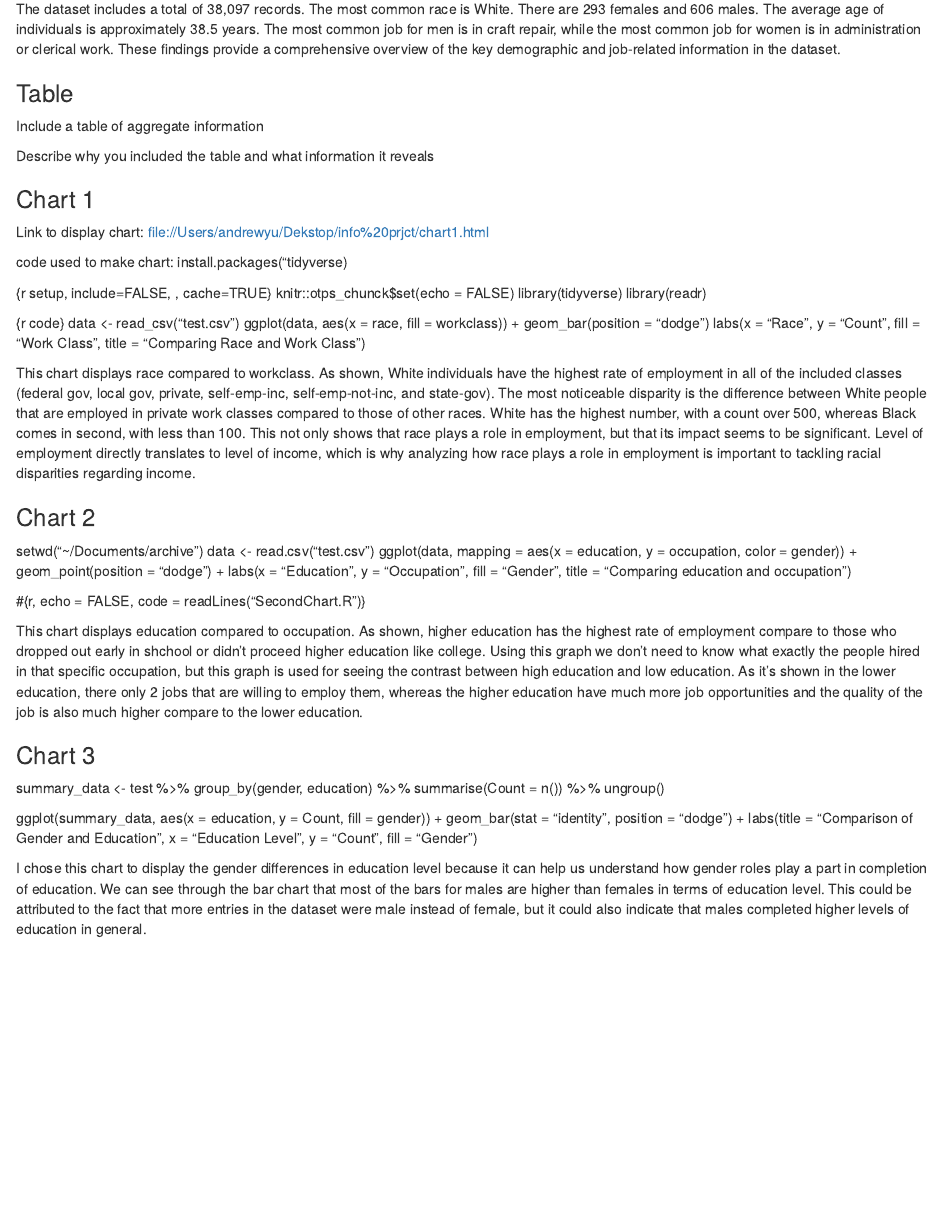
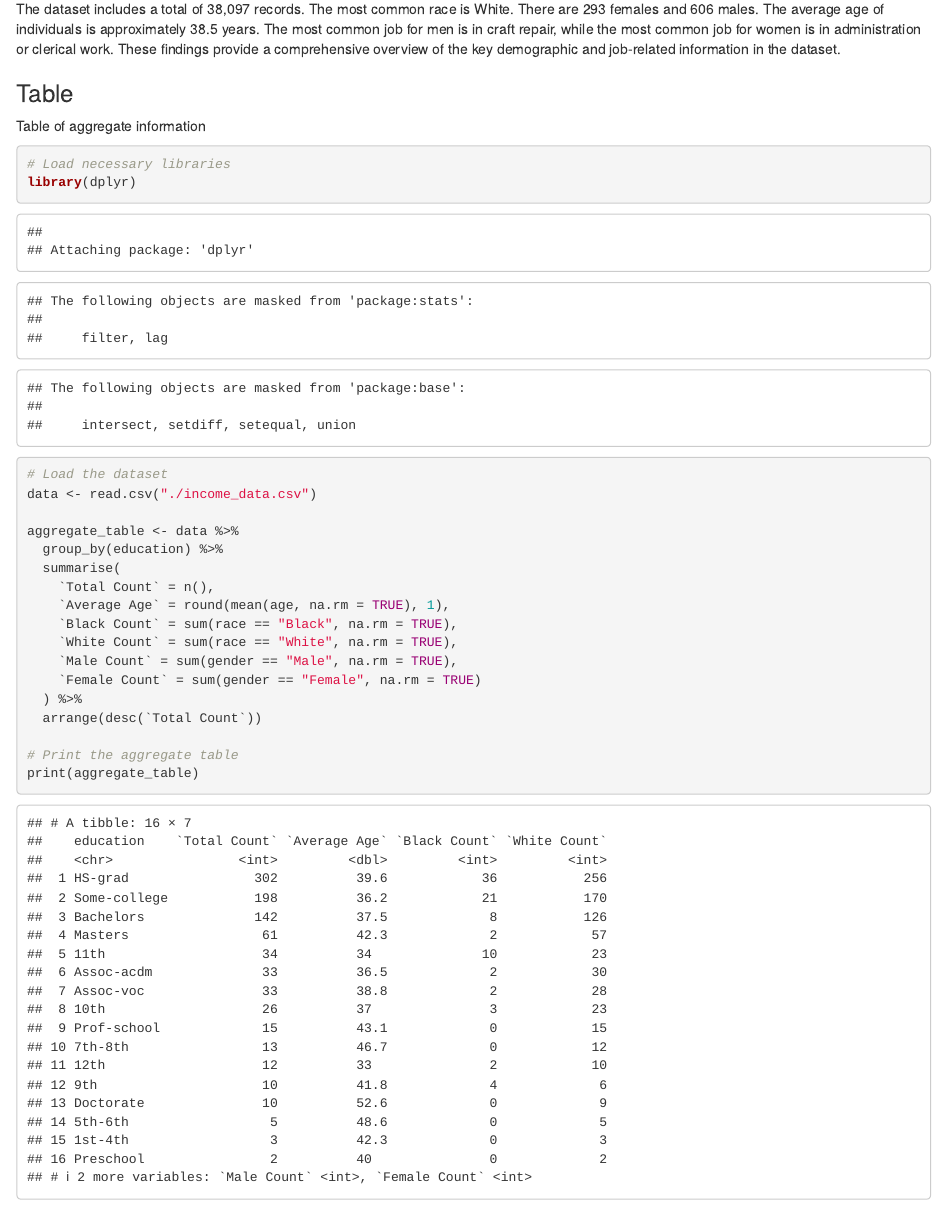
Before and after one commit to info-201b-sp24/exploratory-analysis-briannazhouu, an R Markdown document (index.Rmd): the page in a window 1100 px wide, from 2920 px down. Rendered offline with R 4.5, knitr and Pandoc, with nearby package versions.

Commit message:
Update index.Rmd
Added aggregate table to index.rmd

````diff
--- a/index.Rmd
+++ b/index.Rmd
@@ -95,9 +95,30 @@ The dataset includes a total of 38,097 records. The most common race is White. T
 
 ### Table
 
-Include a table of aggregate information
+Table of aggregate information
 
-Describe why you included the table and what information it reveals
+```{r, echo=TRUE, warning=FALSE}
+# Load necessary libraries
+library(dplyr)
+
+# Load the dataset
+data <- read.csv("./income_data.csv")
+
+aggregate_table <- data %>%
+  group_by(education) %>%
+  summarise(
+    `Total Count` = n(),
+    `Average Age` = round(mean(age, na.rm = TRUE), 1),
+    `Black Count` = sum(race == "Black", na.rm = TRUE),
+    `White Count` = sum(race == "White", na.rm = TRUE),
+    `Male Count` = sum(gender == "Male", na.rm = TRUE),
+    `Female Count` = sum(gender == "Female", na.rm = TRUE)
+  ) %>%
+  arrange(desc(`Total Count`))
+
+# Print the aggregate table
+print(aggregate_table)
+```
 
 ### Chart 1
 Link to display chart:
````
